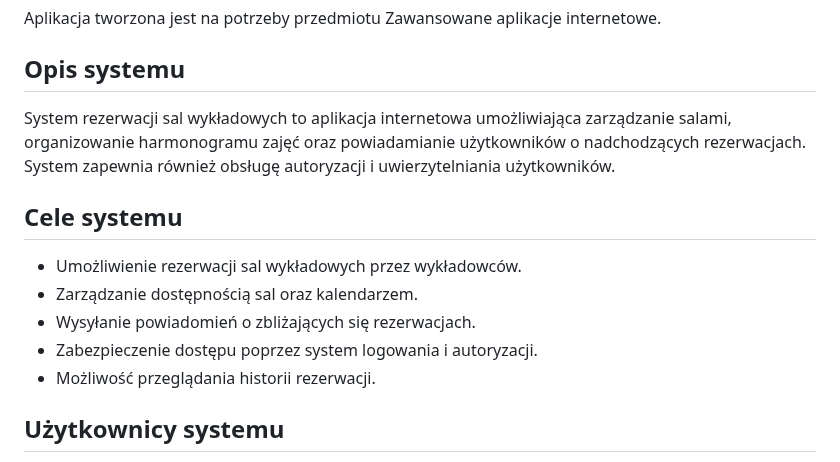
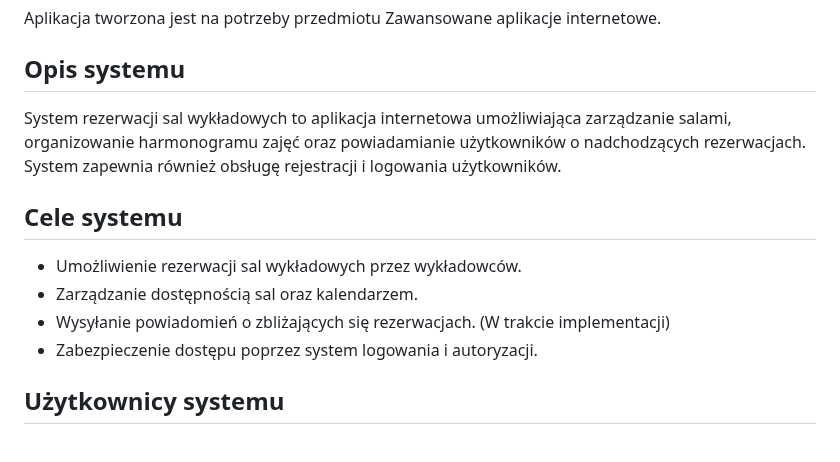
Before and after one commit to K-Kabak/system-rezerwacji-sal-wykladowych, a Markdown page: README.md, the part around one of its changes. Rendered like a GitHub page.

```diff
--- a/README.md
+++ b/README.md
@@ -3,13 +3,12 @@
 ## Cel wdrożenia projektu
 Aplikacja tworzona jest na potrzeby przedmiotu Zawansowane aplikacje internetowe.
 ## Opis systemu
-System rezerwacji sal wykładowych to aplikacja internetowa umożliwiająca zarządzanie salami, organizowanie harmonogramu zajęć oraz powiadamianie użytkowników o nadchodzących rezerwacjach. System zapewnia również obsługę autoryzacji i uwierzytelniania użytkowników.
+System rezerwacji sal wykładowych to aplikacja internetowa umożliwiająca zarządzanie salami, organizowanie harmonogramu zajęć oraz powiadamianie użytkowników o nadchodzących rezerwacjach. System zapewnia również obsługę rejestracji i logowania użytkowników.
 ## Cele systemu
 + Umożliwienie rezerwacji sal wykładowych przez wykładowców.
 + Zarządzanie dostępnością sal oraz kalendarzem.
-+ Wysyłanie powiadomień o zbliżających się rezerwacjach.
++ Wysyłanie powiadomień o zbliżających się rezerwacjach. (W trakcie implementacji)
 + Zabezpieczenie dostępu poprzez system logowania i autoryzacji.
-+ Możliwość przeglądania historii rezerwacji.
 ## Użytkownicy systemu
 + Administrator: zarządza systemem, dodaje/usuwa sale, edytuje harmonogram.
 + Wykładowca: rezerwuje sale na wykłady i inne wydarzenia.
```
Also changed, not shown: other parts of README.md (+14 -13 lines).
